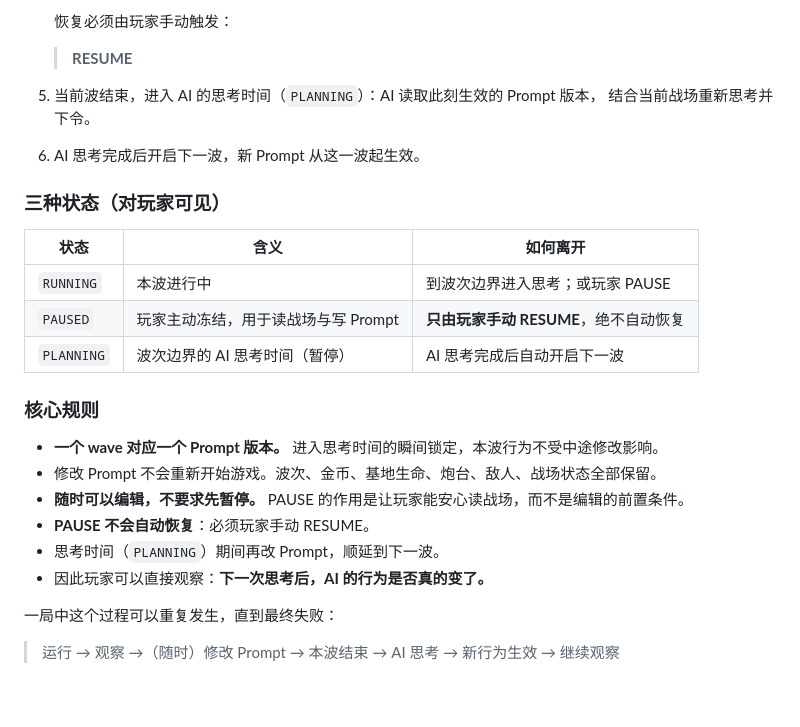
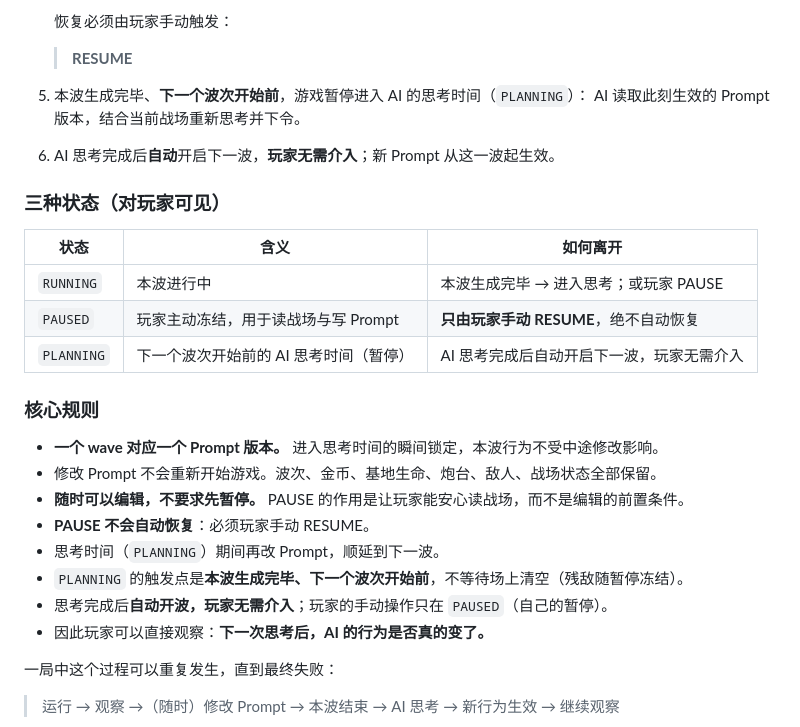
Before and after one commit to seventeenlyc/hackathon921, a Markdown page: docs/USER_STORY.md, the part around the change. Rendered like a GitHub page; blank space fills up the shorter version.

Commit message:
docs: 确认 PLANNING 触发点与自动开波（issue #17）
- PLANNING 在本波生成完毕、下一个波次开始前触发，不等待场上清空。
- AI 思考完成后自动开启下一波，玩家无需介入；开波不是模型工具。
- 从「未决问题」移除波次边界与开波方式两条。

```diff
--- a/docs/USER_STORY.md
+++ b/docs/USER_STORY.md
@@ -196,17 +196,17 @@ Quick Start 不只是文字模板。不同策略应该能够导致 AI 出现可
 
    > **RESUME**
 
-5. 当前波结束，进入 AI 的思考时间（`PLANNING`）：AI 读取此刻生效的 Prompt 版本，
-   结合当前战场重新思考并下令。
-6. AI 思考完成后开启下一波，新 Prompt 从这一波起生效。
+5. 本波生成完毕、**下一个波次开始前**，游戏暂停进入 AI 的思考时间（`PLANNING`）：
+   AI 读取此刻生效的 Prompt 版本，结合当前战场重新思考并下令。
+6. AI 思考完成后**自动**开启下一波，**玩家无需介入**；新 Prompt 从这一波起生效。
 
 ### 三种状态（对玩家可见）
 
 | 状态 | 含义 | 如何离开 |
 |---|---|---|
-| `RUNNING` | 本波进行中 | 到波次边界进入思考；或玩家 PAUSE |
+| `RUNNING` | 本波进行中 | 本波生成完毕 → 进入思考；或玩家 PAUSE |
 | `PAUSED` | 玩家主动冻结，用于读战场与写 Prompt | **只由玩家手动 RESUME**，绝不自动恢复 |
-| `PLANNING` | 波次边界的 AI 思考时间（暂停） | AI 思考完成后自动开启下一波 |
+| `PLANNING` | 下一个波次开始前的 AI 思考时间（暂停） | AI 思考完成后自动开启下一波，玩家无需介入 |
 
 ### 核心规则
 
@@ -215,6 +215,8 @@ Quick Start 不只是文字模板。不同策略应该能够导致 AI 出现可
 - **随时可以编辑，不要求先暂停。** PAUSE 的作用是让玩家能安心读战场，而不是编辑的前置条件。
 - **PAUSE 不会自动恢复**：必须玩家手动 RESUME。
 - 思考时间（`PLANNING`）期间再改 Prompt，顺延到下一波。
+- `PLANNING` 的触发点是**本波生成完毕、下一个波次开始前**，不等待场上清空（残敌随暂停冻结）。
+- 思考完成后**自动开波，玩家无需介入**；玩家的手动操作只在 `PAUSED`（自己的暂停）。
 - 因此玩家可以直接观察：**下一次思考后，AI 的行为是否真的变了。**
 
 一局中这个过程可以重复发生，直到最终失败：
```
Also changed, not shown: docs/PRODUCT_CONCEPT.md (+1 -3 lines).
